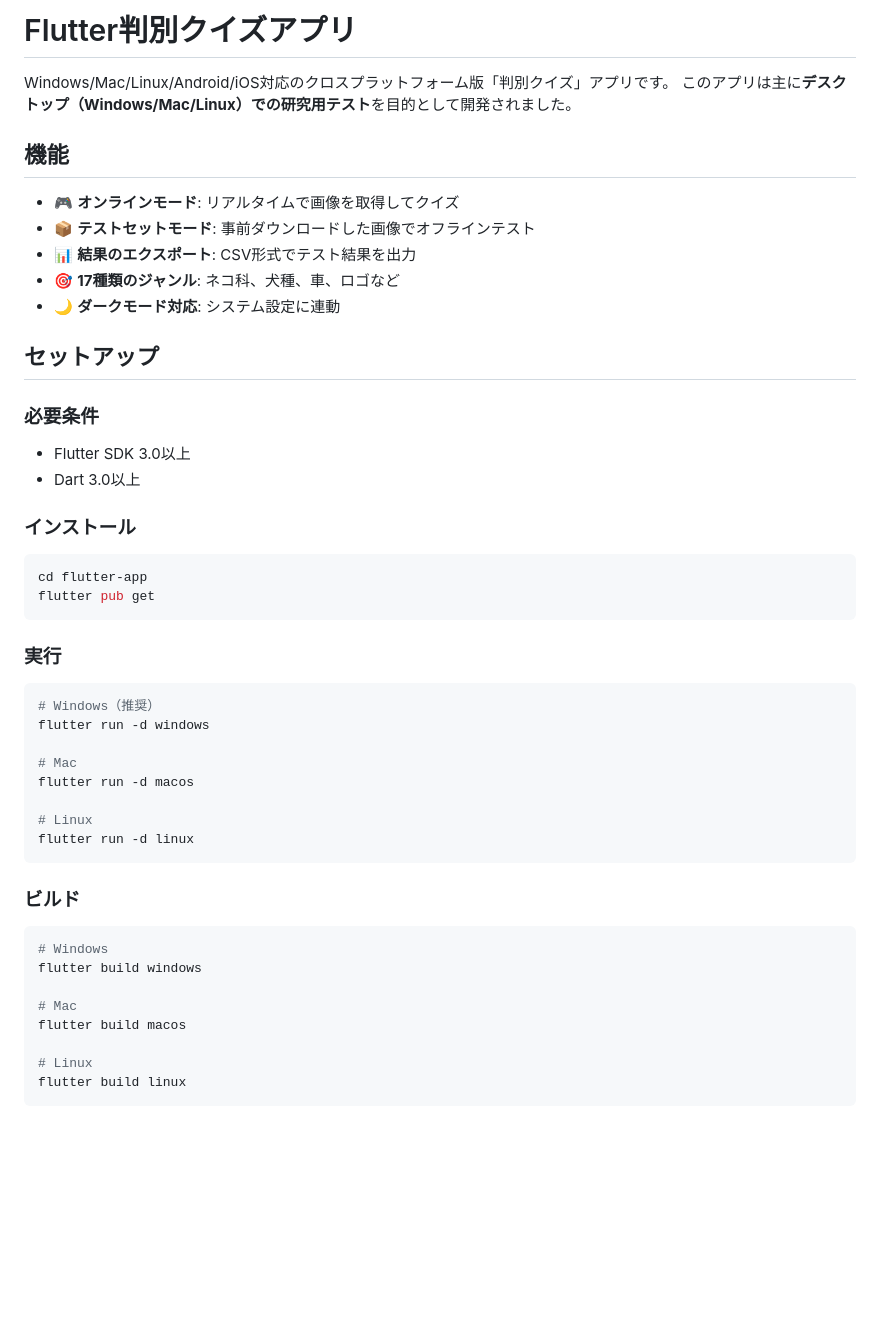
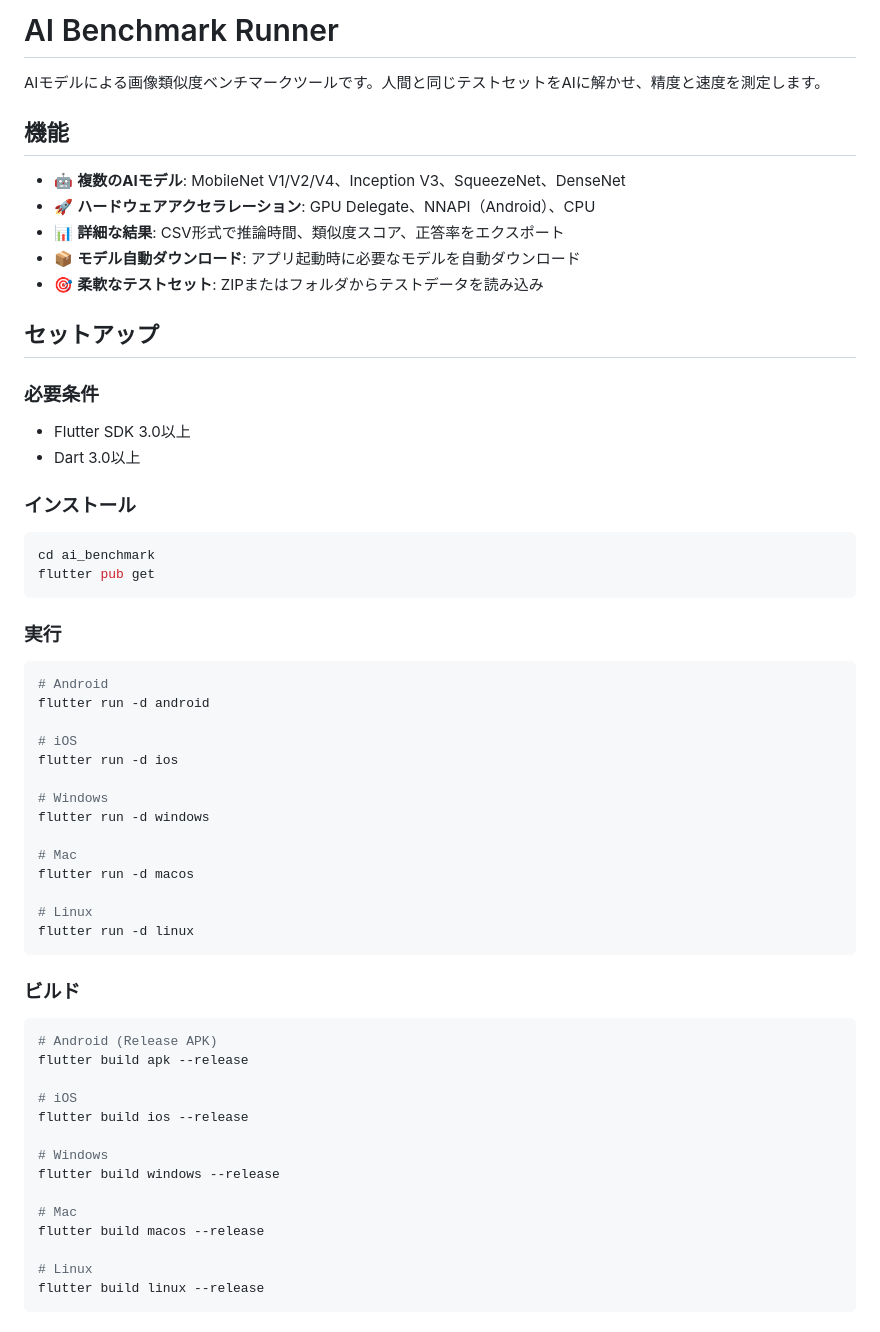
Before and after one commit to tqmane/face-recognization, a Markdown page: ai_benchmark/README.md, the part around one of its changes. GitHub-like rendering; blank space fills up the shorter version.

````diff
--- a/ai_benchmark/README.md
+++ b/ai_benchmark/README.md
@@ -1,15 +1,14 @@
-# Flutter判別クイズアプリ
+# AI Benchmark Runner
 
-Windows/Mac/Linux/Android/iOS対応のクロスプラットフォーム版「判別クイズ」アプリです。
-このアプリは主に**デスクトップ（Windows/Mac/Linux）での研究用テスト**を目的として開発されました。
+AIモデルによる画像類似度ベンチマークツールです。人間と同じテストセットをAIに解かせ、精度と速度を測定します。
 
 ## 機能
 
-- 🎮 **オンラインモード**: リアルタイムで画像を取得してクイズ
-- 📦 **テストセットモード**: 事前ダウンロードした画像でオフラインテスト
-- 📊 **結果のエクスポート**: CSV形式でテスト結果を出力
-- 🎯 **17種類のジャンル**: ネコ科、犬種、車、ロゴなど
-- 🌙 **ダークモード対応**: システム設定に連動
+- 🤖 **複数のAIモデル**: MobileNet V1/V2/V4、Inception V3、SqueezeNet、DenseNet
+- 🚀 **ハードウェアアクセラレーション**: GPU Delegate、NNAPI（Android）、CPU
+- 📊 **詳細な結果**: CSV形式で推論時間、類似度スコア、正答率をエクスポート
+- 📦 **モデル自動ダウンロード**: アプリ起動時に必要なモデルを自動ダウンロード
+- 🎯 **柔軟なテストセット**: ZIPまたはフォルダからテストデータを読み込み
 
 ## セットアップ
 
@@ -20,14 +19,20 @@ Windows/Mac/Linux/Android/iOS対応のクロスプラットフォーム版「判
 ### インストール
 
 ```bash
-cd flutter-app
+cd ai_benchmark
 flutter pub get
 ```
 
 ### 実行
 
 ```bash
-# Windows（推奨）
+# Android
+flutter run -d android
+
+# iOS
+flutter run -d ios
+
+# Windows
 flutter run -d windows
 
 # Mac
@@ -40,12 +45,18 @@ flutter run -d linux
 ### ビルド
 
 ```bash
+# Android (Release APK)
+flutter build apk --release
+
+# iOS
+flutter build ios --release
+
 # Windows
-flutter build windows
+flutter build windows --release
 
 # Mac
-flutter build macos
+flutter build macos --release
 
 # Linux
-flutter build linux
+flutter build linux --release
 ```
````
Also changed, not shown: other parts of ai_benchmark/README.md (+72 -91 lines).
